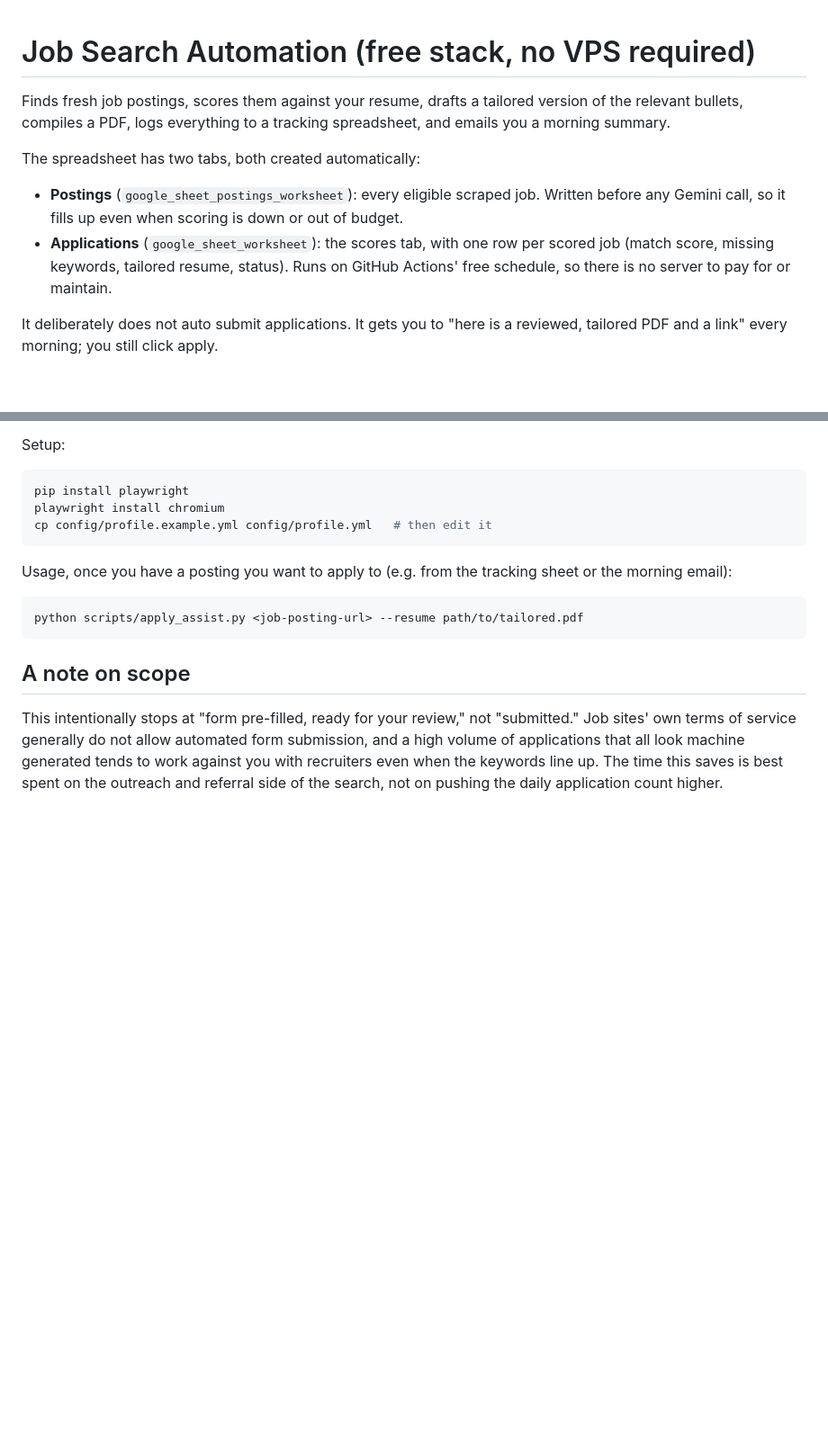
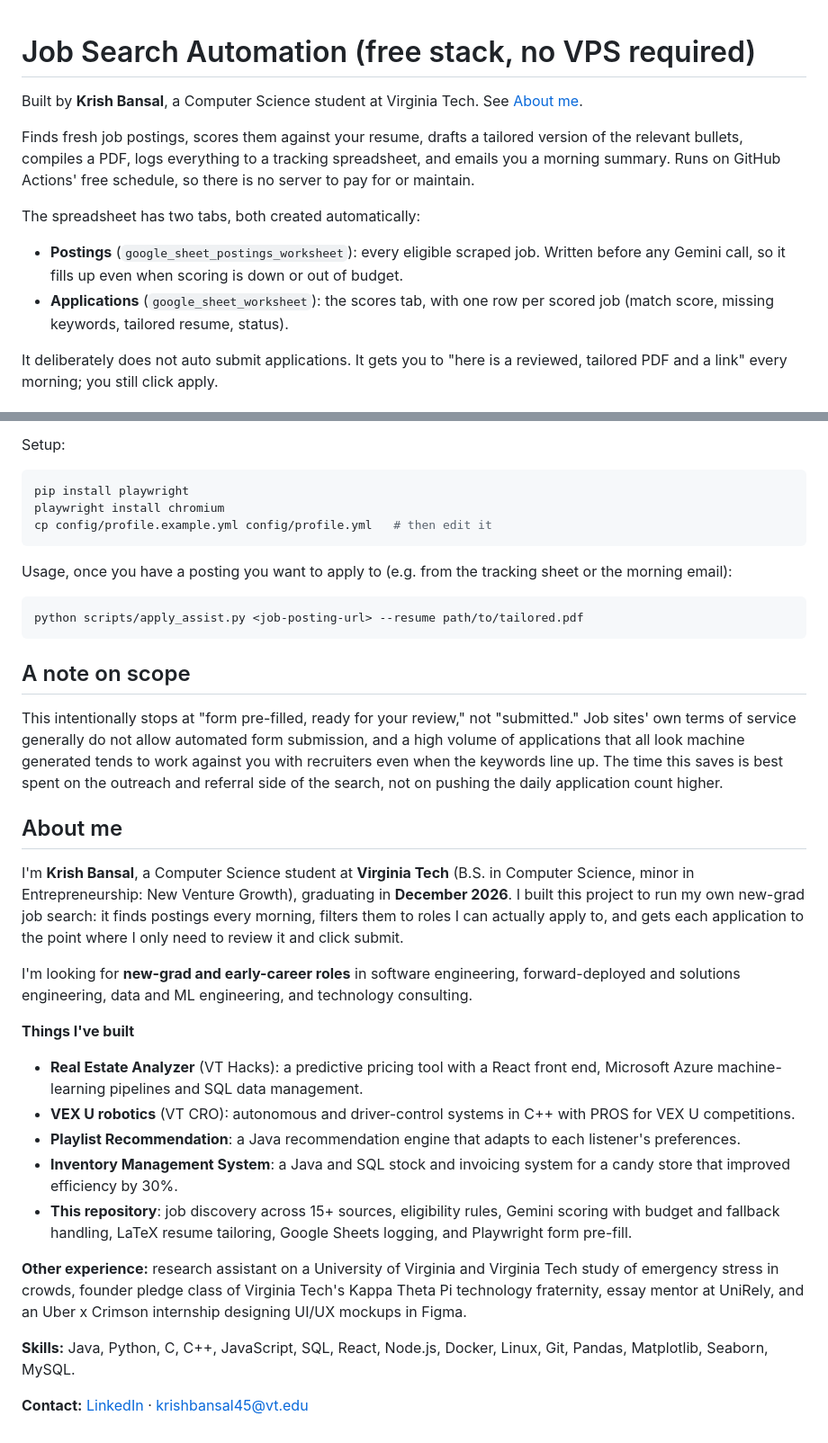
Before and after one commit to krishbansalofficial/job-search-automation, a Markdown page: README.md, 2 parts joined by grey strips. Shown at 90% size. Rendered like a GitHub page; blank space fills up the shorter version.

Commit message:
Add About me section to README and fix intro sentence

```diff
--- a/README.md
+++ b/README.md
@@ -1,9 +1,12 @@
 # Job Search Automation (free stack, no VPS required)
+
+Built by **Krish Bansal**, a Computer Science student at Virginia Tech. See [About me](#about-me).
 
 Finds fresh job postings, scores them against your resume, drafts a
 tailored version of the relevant bullets, compiles a PDF, logs
 everything to a tracking spreadsheet, and emails you a morning
-summary.
+summary. Runs on GitHub Actions' free schedule, so there is no
+server to pay for or maintain.
 
 The spreadsheet has two tabs, both created automatically:
 
@@ -12,8 +15,7 @@ The spreadsheet has two tabs, both created automatically:
   when scoring is down or out of budget.
 - **Applications** (`google_sheet_worksheet`): the scores tab, with
   one row per scored job (match score, missing keywords, tailored
-  resume, status). Runs on GitHub Actions' free schedule, so there is no
-server to pay for or maintain.
+  resume, status).
 
 It deliberately does not auto submit applications. It gets you to
 "here is a reviewed, tailored PDF and a link" every morning; you
@@ -424,3 +426,43 @@ you with recruiters even when the keywords line up. The time this
 saves is
 best spent on the outreach and referral side of the search, not on
 pushing the daily application count higher.
+
+## About me
+
+I'm **Krish Bansal**, a Computer Science student at **Virginia Tech**
+(B.S. in Computer Science, minor in Entrepreneurship: New Venture
+Growth), graduating in **December 2026**. I built this project to run
+my own new-grad job search: it finds postings every morning, filters
+them to roles I can actually apply to, and gets each application to
+the point where I only need to review it and click submit.
+
+I'm looking for **new-grad and early-career roles** in software
+engineering, forward-deployed and solutions engineering, data and ML
+engineering, and technology consulting.
+
+**Things I've built**
+
+- **Real Estate Analyzer** (VT Hacks): a predictive pricing tool with
+  a React front end, Microsoft Azure machine-learning pipelines and SQL
+  data management.
+- **VEX U robotics** (VT CRO): autonomous and driver-control systems
+  in C++ with PROS for VEX U competitions.
+- **Playlist Recommendation**: a Java recommendation engine that
+  adapts to each listener's preferences.
+- **Inventory Management System**: a Java and SQL stock and invoicing
+  system for a candy store that improved efficiency by 30%.
+- **This repository**: job discovery across 15+ sources, eligibility
+  rules, Gemini scoring with budget and fallback handling, LaTeX resume
+  tailoring, Google Sheets logging, and Playwright form pre-fill.
+
+**Other experience:** research assistant on a University of Virginia
+and Virginia Tech study of emergency stress in crowds, founder pledge
+class of Virginia Tech's Kappa Theta Pi technology fraternity, essay
+mentor at UniRely, and an Uber x Crimson internship designing UI/UX
+mockups in Figma.
+
+**Skills:** Java, Python, C, C++, JavaScript, SQL, React, Node.js,
+Docker, Linux, Git, Pandas, Matplotlib, Seaborn, MySQL.
+
+**Contact:** [LinkedIn](https://www.linkedin.com/in/krish-bansalofficial/)
+· krishbansal45@vt.edu
```
